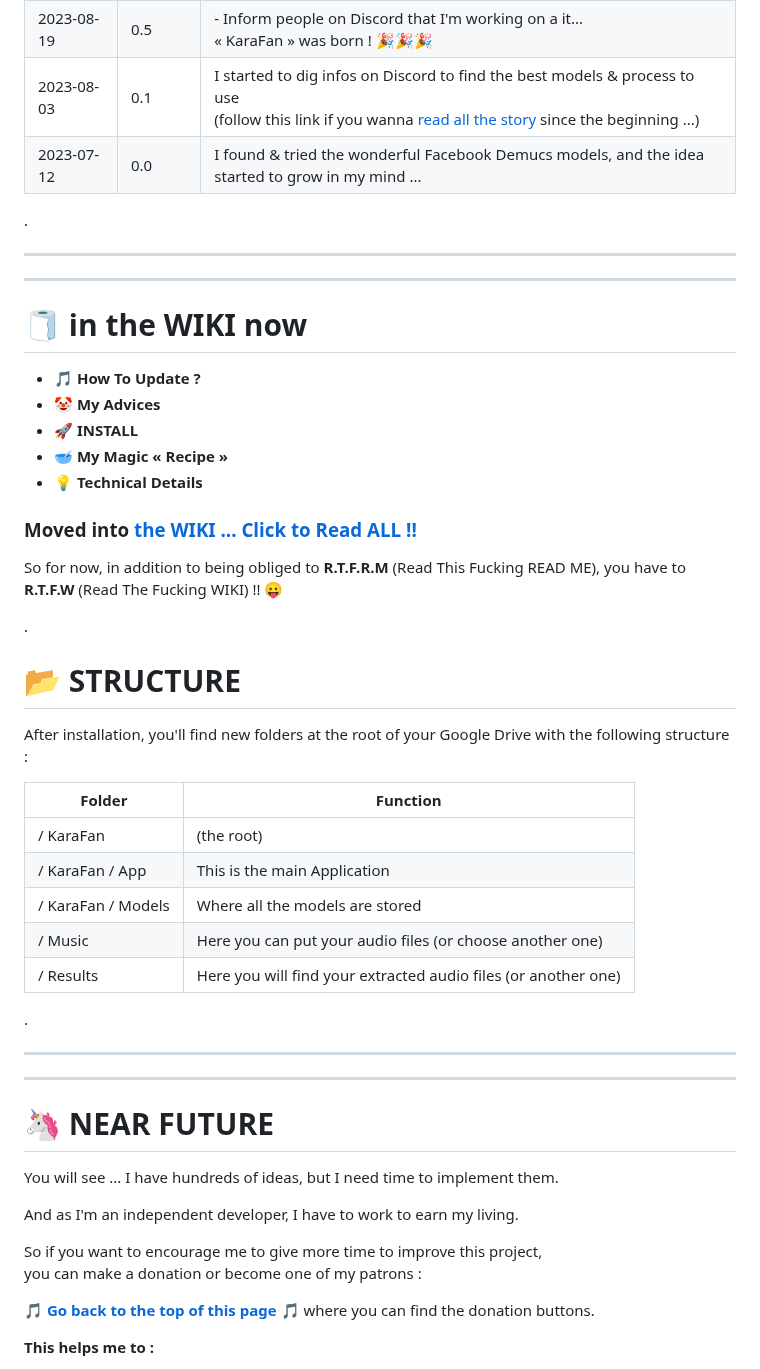
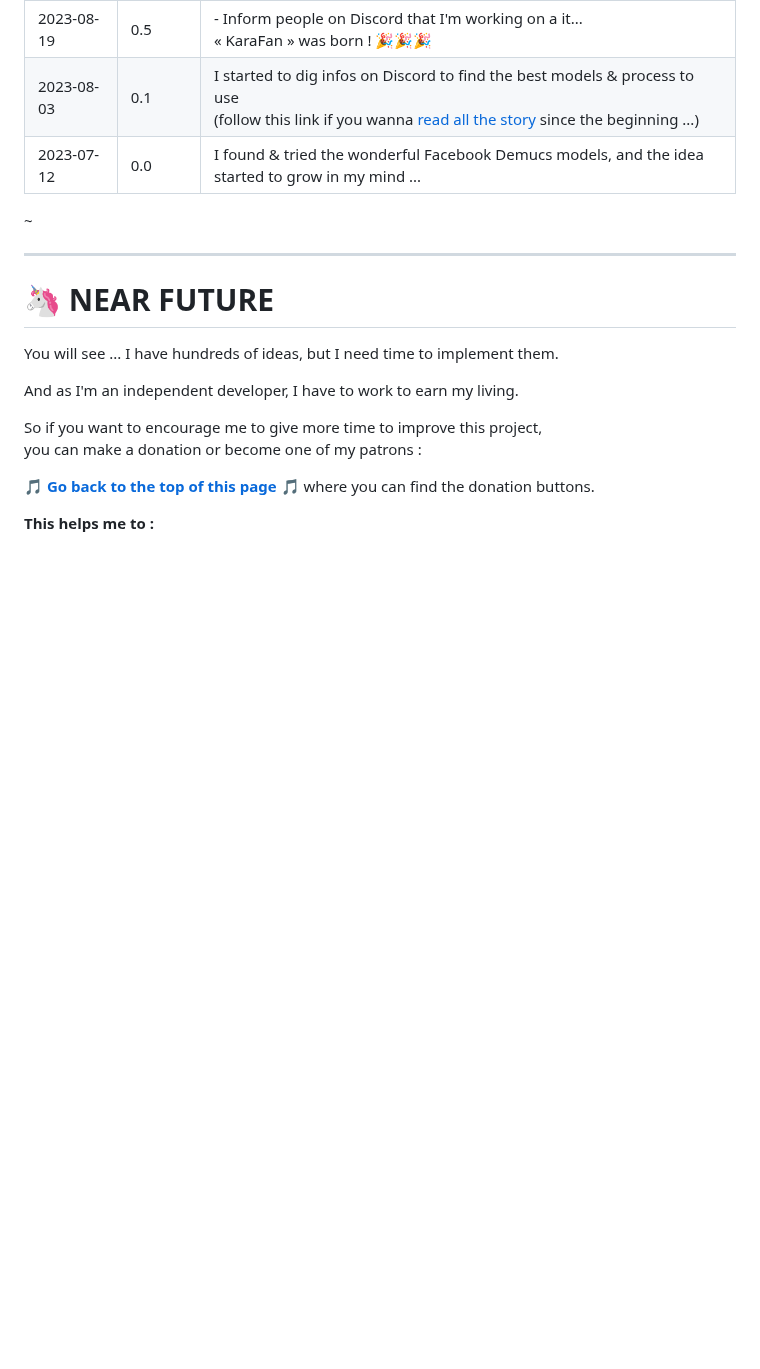
Before and after one commit to Captain-FLAM/KaraFan, a Markdown page: README.md, the part around one of its changes. Drawn GitHub-style; blank space fills up the shorter version.

```diff
--- a/README.md
+++ b/README.md
@@ -139,40 +149,8 @@ I also added a few tricks to improve the quality of the results.
 | 2023-08-03 | 0.1 | I started to dig infos on Discord to find the best models & process to use<br />(follow this link if you wanna [read all the story](https://discord.com/channels/708579735583588363/887455924845944873/1136629816246935654) since the beginning ...) |
 | 2023-07-12 | 0.0 | I found & tried the wonderful Facebook Demucs models, and the idea started to grow in my mind ... |
 
-.
+~
 
-----
-----
-
-# 🧻 in the WIKI now
-
-- 🎵 **How To Update ?**
-- 🤡 **My Advices**
-- 🚀 **INSTALL**
-- 🥣 **My Magic « Recipe »**
-- 💡 **Technical Details**
-
-### Moved into [the WIKI ... Click to Read ALL !!](https://github.com/Captain-FLAM/KaraFan/wiki)
-
-So for now, in addition to being obliged to **R.T.F.R.M** (Read This Fucking READ ME), you have to **R.T.F.W** (Read The Fucking WIKI) !! 😛
-
-.
-
-# 📂 STRUCTURE
-
-After installation, you'll find new folders at the root of your Google Drive with the following structure :
-
-| Folder             | Function                                                  |
-| ------------------ | --------------------------------------------------------- |
-| / KaraFan          | (the root)                                                |
-| / KaraFan / App    | This is the main Application                              |
-| / KaraFan / Models | Where all the models are stored                           |
-| / Music            | Here you can put your audio files (or choose another one) |
-| / Results          | Here you will find your extracted audio files (or another one) |
-
-.
-
-----
 ----
 
 # 🦄 NEAR FUTURE
```
Also changed, not shown: other parts of README.md (+31 -22 lines), images/KaraFan_3.0.jpg (added), images/Led_Green.png (added), images/Led_Grey.png (added), 14 other files.
